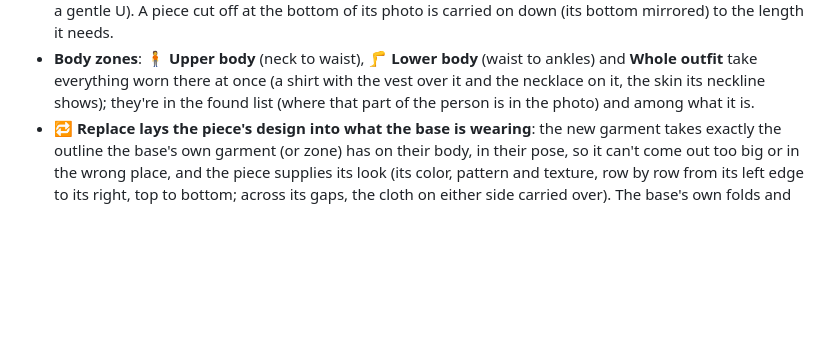
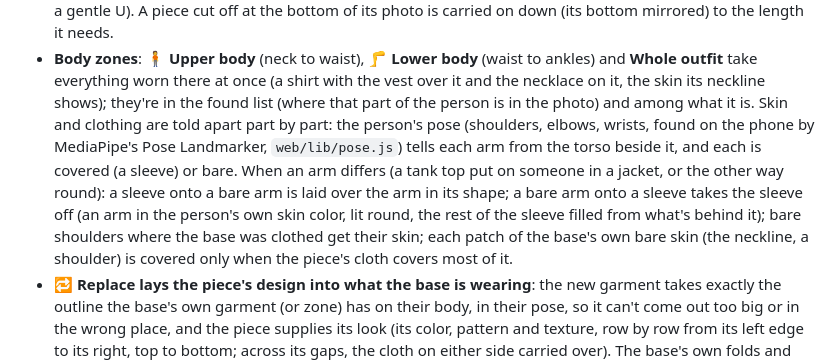
Before and after one commit to popfox00-bot/commandcenter, a Markdown page: README.md, the part around the change. Drawn GitHub-style; blank space fills up the shorter version.

Commit message:
README: body zones tell skin from clothing part by part
Co-Authored-By: Claude Opus 5.5 <noreply@anthropic.com>
Claude-Session: https://claude.ai/code/session_01QbCrzWWqyfJxEHChuCLiCG

```diff
--- a/README.md
+++ b/README.md
@@ -760,7 +760,14 @@ the clothes in it: worn by someone, or on its own).
 - **Body zones**: **🧍 Upper body** (neck to waist), **🦵 Lower body** (waist to ankles) and **Whole outfit** take
   everything worn there at once (a shirt with the vest over it and the necklace on it, the skin its
   neckline shows); they're in the found list (where that part of the person is in the photo) and among
-  what it is.
+  what it is. Skin and clothing are told apart part by part: the person's pose (shoulders, elbows,
+  wrists, found on the phone by MediaPipe's Pose Landmarker, `web/lib/pose.js`) tells each arm from the
+  torso beside it, and each is covered (a sleeve) or bare. When an arm differs (a tank top put on someone
+  in a jacket, or the other way round): a sleeve onto a bare arm is laid over the arm in its shape; a bare
+  arm onto a sleeve takes the sleeve off (an arm in the person's own skin color, lit round, the rest of
+  the sleeve filled from what's behind it); bare shoulders where the base was clothed get their skin;
+  each patch of the base's own bare skin (the neckline, a shoulder) is covered only when the piece's
+  cloth covers most of it.
 - **🔁 Replace lays the piece's design into what the base is wearing**: the new garment takes exactly the
   outline the base's own garment (or zone) has on their body, in their pose, so it can't come out too big
   or in the wrong place, and the piece supplies its look (its color, pattern and texture, row by row from
```
